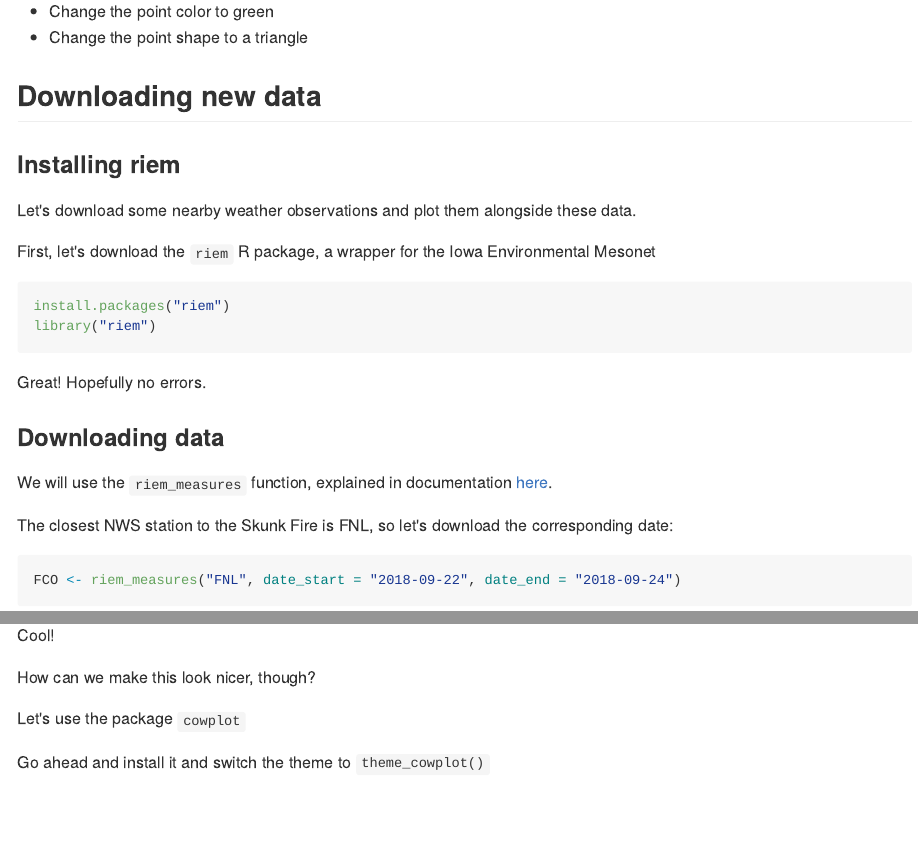
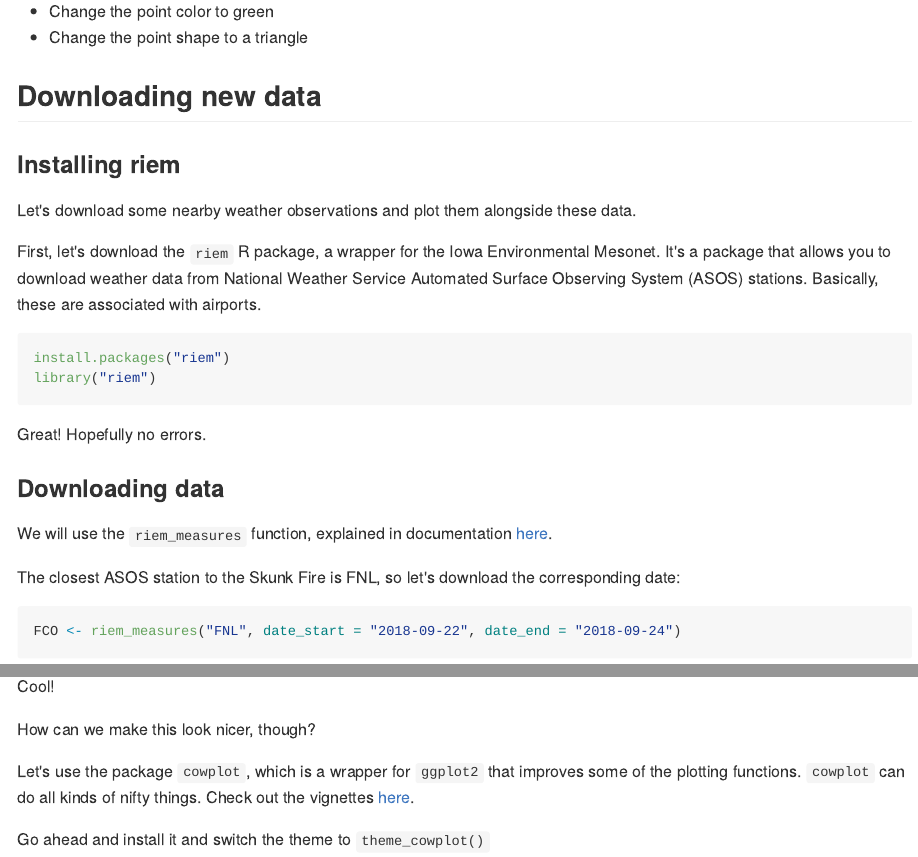
Before and after one commit to danielg7/FireWeatherDataAnalyses, an R Markdown document (02_FireWeather_DownloadAndGraph.Rmd): the page in a window 1100 px wide, from 2240 px down, and a second part further down, joined at a grey line. The pictures show the output file 02_FireWeather_DownloadAndGraph.md that the author committed with the source, drawn offline in the style of GitHub.

Commit message:
Updated 02 with a few small tweaks.

````diff
--- a/02_FireWeather_DownloadAndGraph.Rmd
+++ b/02_FireWeather_DownloadAndGraph.Rmd
@@ -109,7 +109,7 @@ p+
 
 Let's download some nearby weather observations and plot them alongside these data.
 
-First, let's download the `riem` R package, a wrapper for the Iowa Environmental Mesonet
+First, let's download the `riem` R package, a wrapper for the Iowa Environmental Mesonet. It's a package that allows you to download weather data from National Weather Service Automated Surface Observing System (ASOS) stations. Basically, these are associated with airports.
 
 ```{r installRIEM, echo = TRUE, eval = FALSE}
 install.packages("riem")
@@ -122,7 +122,7 @@ Great! Hopefully no errors.
 
 We will use the `riem_measures` function, explained in documentation [here](http://ropensci.github.io/riem/reference/riem_measures.html).
 
-The closest NWS station to the Skunk Fire is FNL, so let's download the corresponding date:
+The closest ASOS station to the Skunk Fire is FNL, so let's download the corresponding date:
 
 ```{r useage, echo = TRUE, eval = TRUE}
 FCO <- riem_measures("FNL", date_start = "2018-09-22", date_end = "2018-09-24")
@@ -186,7 +186,8 @@ Cool!
 
 How can we make this look nicer, though?
 
-Let's use the package `cowplot`
+Let's use the package `cowplot`, which is a wrapper for `ggplot2` that improves some of the plotting functions.
+`cowplot` can do all kinds of nifty things. Check out the vignettes [here](https://cran.r-project.org/web/packages/cowplot/vignettes/introduction.html).
 
 Go ahead and install it and switch the theme to `theme_cowplot()`
 
````
Also changed, not shown: 02_FireWeather_DownloadAndGraph.md, 02_FireWeather_DownloadAndGraph.Rmd (1 more changed lines).
